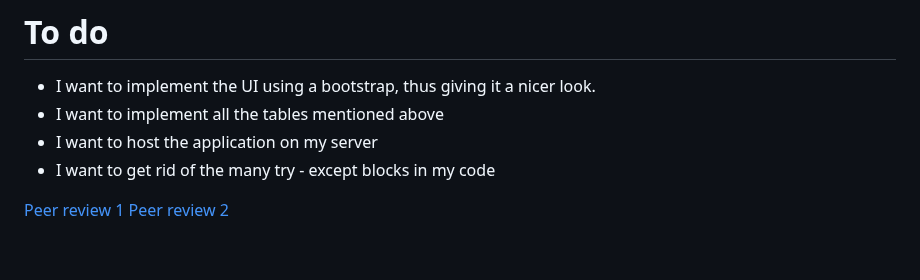
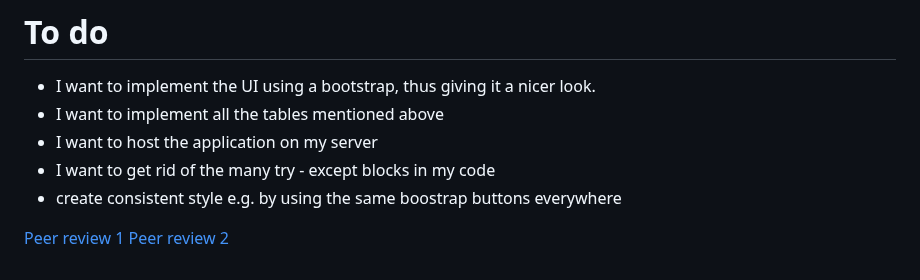
Before and after one commit to jakubgrad/Tietokannat-ja-web-ohjelmointi-Projekti, a Markdown page: README.md, the part around the change. Drawn GitHub-style.

```diff
--- a/README.md
+++ b/README.md
@@ -100,6 +100,7 @@ It frees up both chrome and chromium.
 - I want to implement all the tables mentioned above
 - I want to host the application on my server
 - I want to get rid of the many try - except blocks in my code
+- create consistent style e.g. by using the same boostrap buttons everywhere
 
 [Peer review 1](https://github.com/Karri6/db-and-web-dev/issues/3)
 [Peer review 2](https://github.com/rautiais/tohoilykisa/issues/2)
```
